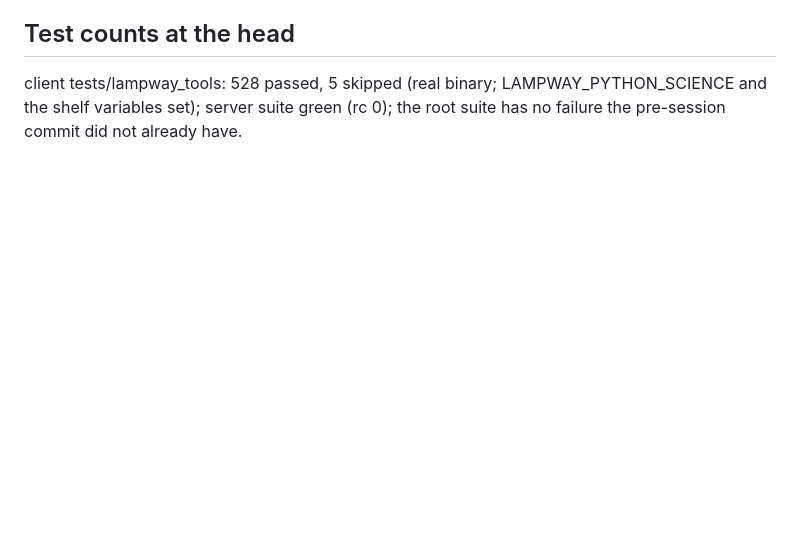
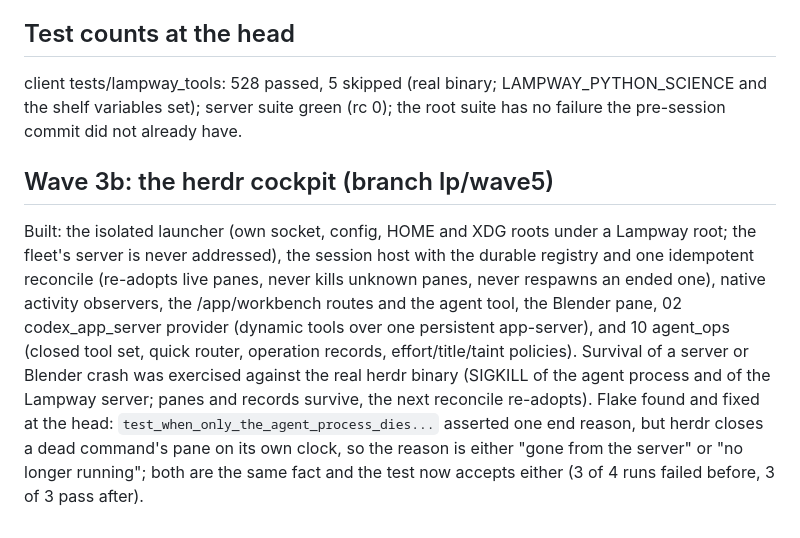
Before and after one commit to Keigyoku/lampway, a Markdown page: docs/reports/wave3.md, the part around the change. Drawn GitHub-style; blank space fills up the shorter version.

Commit message:
docs: wave 2 remainder, wave 3b and wave 5 reports

```diff
--- a/docs/reports/wave3.md
+++ b/docs/reports/wave3.md
@@ -30,3 +30,8 @@ skeleton_export_check on the imported armature: no leaf bones, unit scale 1.0, u
 
 ## Test counts at the head
 client tests/lampway_tools: 528 passed, 5 skipped (real binary; LAMPWAY_PYTHON_SCIENCE and the shelf variables set); server suite green (rc 0); the root suite has no failure the pre-session commit did not already have.
+
+## Wave 3b: the herdr cockpit (branch lp/wave5)
+Built: the isolated launcher (own socket, config, HOME and XDG roots under a Lampway root; the fleet's server is never addressed), the session host with the durable registry and one idempotent reconcile (re-adopts live panes, never kills unknown panes, never respawns an ended one), native activity observers, the /app/workbench routes and the agent tool, the Blender pane, 02 codex_app_server provider (dynamic tools over one persistent app-server), and 10 agent_ops (closed tool set, quick router, operation records, effort/title/taint policies).
+Survival of a server or Blender crash was exercised against the real herdr binary (SIGKILL of the agent process and of the Lampway server; panes and records survive, the next reconcile re-adopts).
+Flake found and fixed at the head: `test_when_only_the_agent_process_dies...` asserted one end reason, but herdr closes a dead command's pane on its own clock, so the reason is either "gone from the server" or "no longer running"; both are the same fact and the test now accepts either (3 of 4 runs failed before, 3 of 3 pass after).
```
Also changed, not shown: docs/reports/wave2.md (+4 -0 lines), docs/reports/wave5.md (added, +34 -0 lines).
